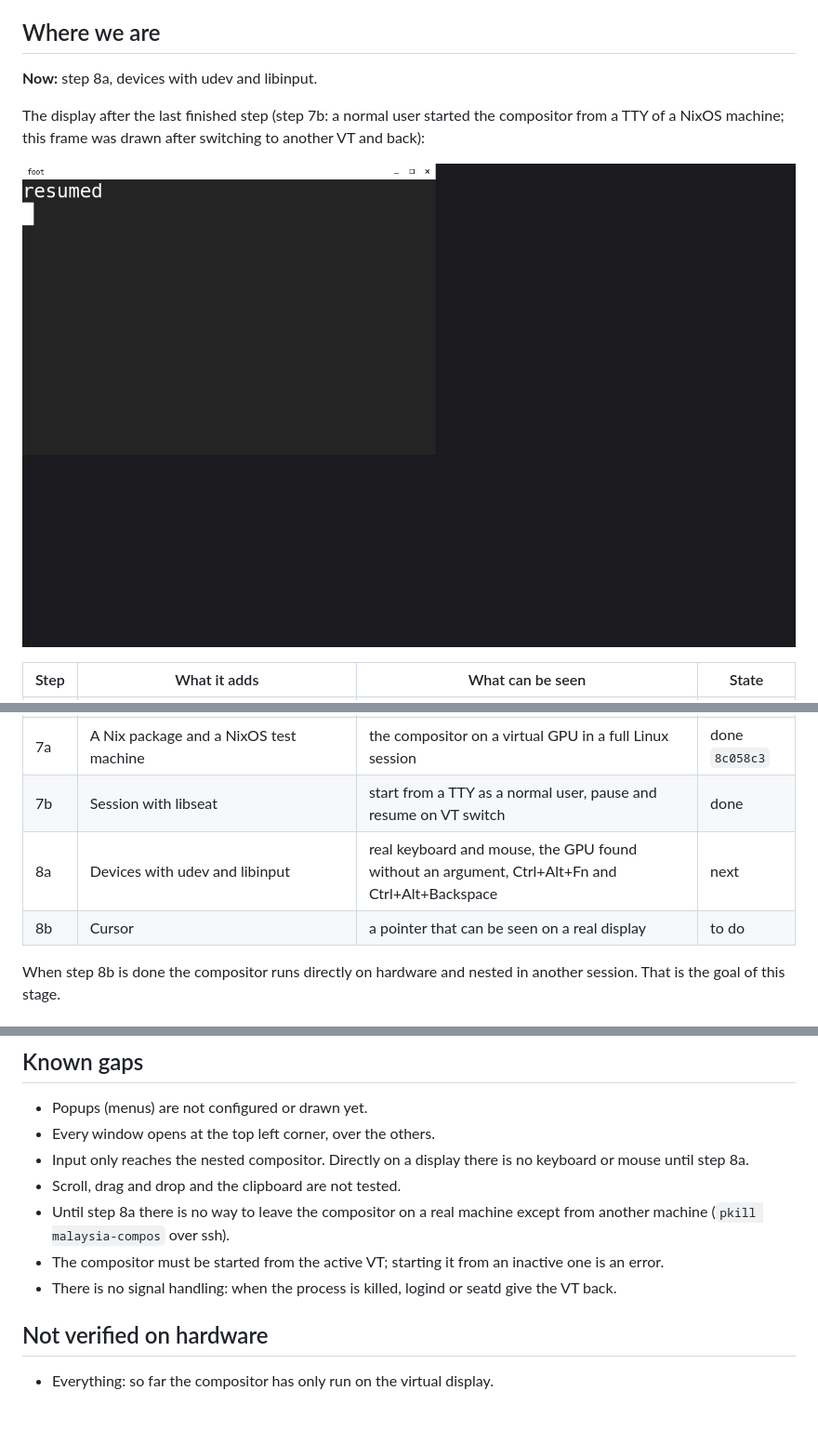
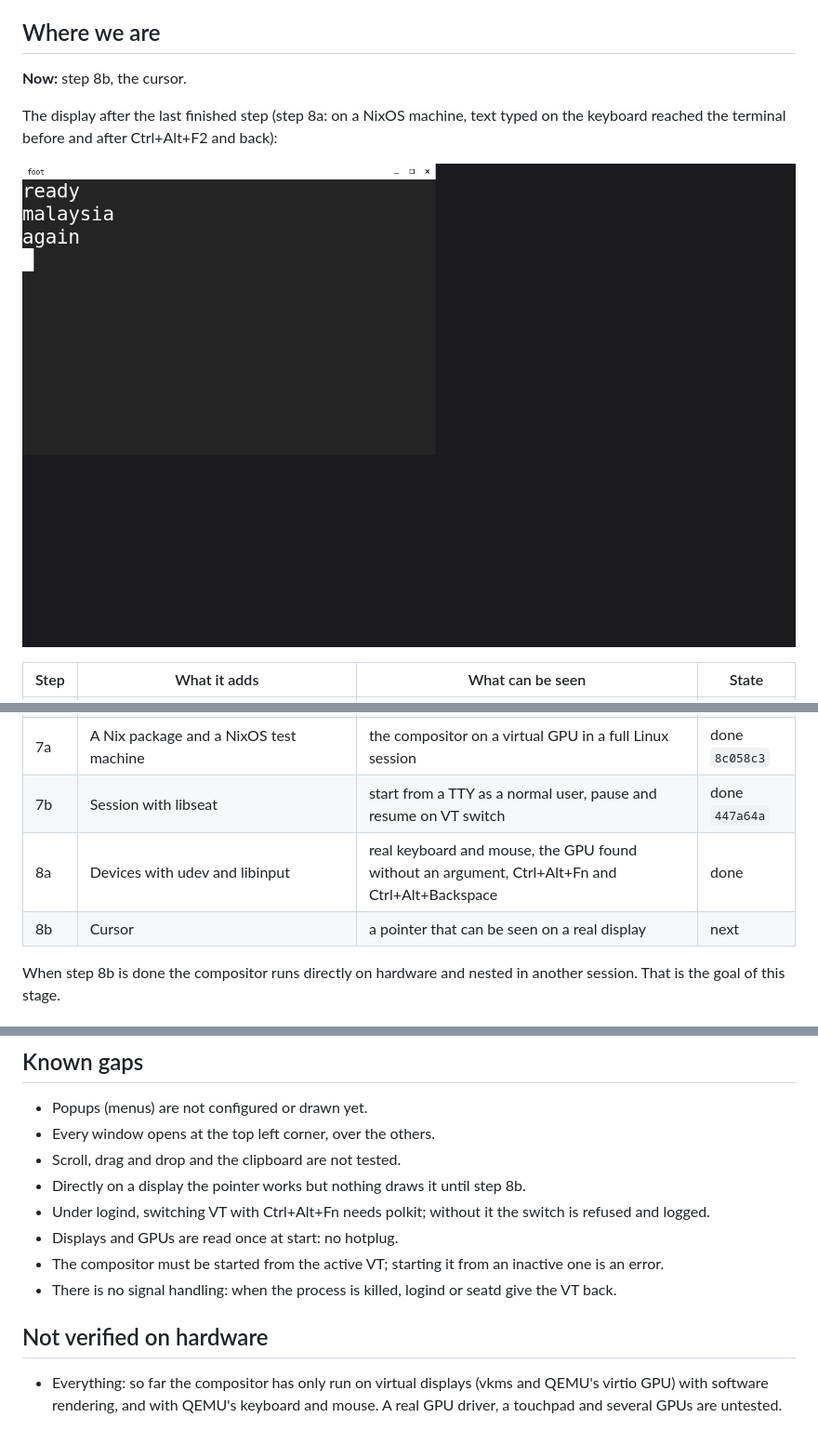
Before and after one commit to HBlanqueto/malaysia, a Markdown page: ROADMAP.md, 3 parts joined by grey strips. Shown at 93% size. Drawn GitHub-style; pictures changed too: screen.png.

```diff
--- a/ROADMAP.md
+++ b/ROADMAP.md
@@ -9,11 +9,11 @@ Last update: 2026-11-25.
 
 ## Where we are
 
-**Now:** step 8a, devices with udev and libinput.
+**Now:** step 8b, the cursor.
 
-The display after the last finished step (step 7b: a normal user started the
-compositor from a TTY of a NixOS machine; this frame was drawn after switching
-to another VT and back):
+The display after the last finished step (step 8a: on a NixOS machine, text
+typed on the keyboard reached the terminal before and after Ctrl+Alt+F2 and
+back):
 
 ![The display after the last finished step](screen.png)
 
@@ -26,9 +26,9 @@ to another VT and back):
 | 5 | Nested session: the winit backend returns and shares the frame code with DRM | the compositor inside another desktop | done `7f75682` |
 | 6 | Seat: keyboard and pointer | typing in a window | done `9427c17` |
 | 7a | A Nix package and a NixOS test machine | the compositor on a virtual GPU in a full Linux session | done `8c058c3` |
-| 7b | Session with libseat | start from a TTY as a normal user, pause and resume on VT switch | done |
-| 8a | Devices with udev and libinput | real keyboard and mouse, the GPU found without an argument, Ctrl+Alt+Fn and Ctrl+Alt+Backspace | next |
-| 8b | Cursor | a pointer that can be seen on a real display | to do |
+| 7b | Session with libseat | start from a TTY as a normal user, pause and resume on VT switch | done `447a64a` |
+| 8a | Devices with udev and libinput | real keyboard and mouse, the GPU found without an argument, Ctrl+Alt+Fn and Ctrl+Alt+Backspace | done |
+| 8b | Cursor | a pointer that can be seen on a real display | next |
 
 When step 8b is done the compositor runs directly on hardware and nested in
 another session. That is the goal of this stage.
@@ -57,11 +57,11 @@ prove is marked here as **not verified on hardware** until someone runs it.
 
 - Popups (menus) are not configured or drawn yet.
 - Every window opens at the top left corner, over the others.
-- Input only reaches the nested compositor. Directly on a display there is no
-  keyboard or mouse until step 8a.
 - Scroll, drag and drop and the clipboard are not tested.
-- Until step 8a there is no way to leave the compositor on a real machine
-  except from another machine (`pkill malaysia-compos` over ssh).
+- Directly on a display the pointer works but nothing draws it until step 8b.
+- Under logind, switching VT with Ctrl+Alt+Fn needs polkit; without it the
+  switch is refused and logged.
+- Displays and GPUs are read once at start: no hotplug.
 - The compositor must be started from the active VT; starting it from an
   inactive one is an error.
 - There is no signal handling: when the process is killed, logind or seatd
@@ -69,4 +69,6 @@ prove is marked here as **not verified on hardware** until someone runs it.
 
 ## Not verified on hardware
 
-- Everything: so far the compositor has only run on the virtual display.
+- Everything: so far the compositor has only run on virtual displays (vkms and
+  QEMU's virtio GPU) with software rendering, and with QEMU's keyboard and
+  mouse. A real GPU driver, a touchpad and several GPUs are untested.
```
Also changed, not shown: README.md (+18 -10 lines), 8 other files.
